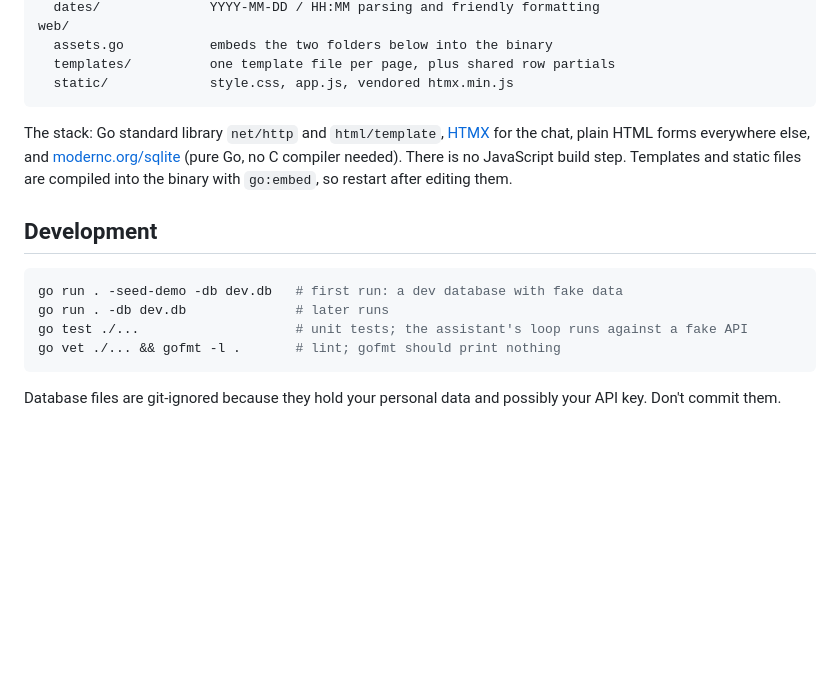
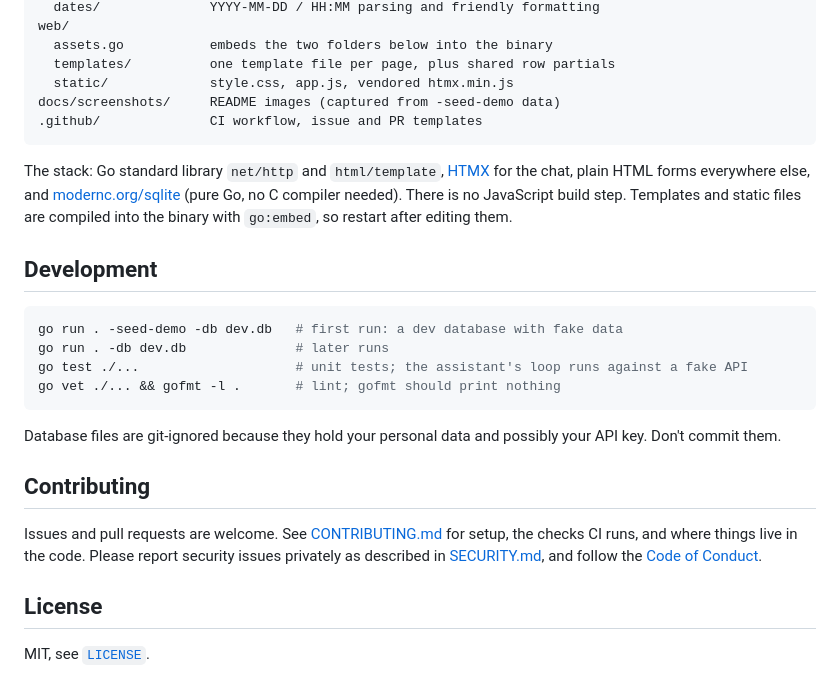
Before and after one commit to jwald3/Tandem, a Markdown page: README.md, the part around the change printed below. Drawn GitHub-style; blank space fills up the shorter version.

````diff
--- a/README.md
+++ b/README.md
@@ -148,6 +175,8 @@ web/
   assets.go           embeds the two folders below into the binary
   templates/          one template file per page, plus shared row partials
   static/             style.css, app.js, vendored htmx.min.js
+docs/screenshots/     README images (captured from -seed-demo data)
+.github/              CI workflow, issue and PR templates
 ```
 
 The stack: Go standard library `net/http` and `html/template`,
@@ -167,3 +196,14 @@ go vet ./... && gofmt -l .       # lint; gofmt should print nothing
 
 Database files are git-ignored because they hold your personal data and
 possibly your API key. Don't commit them.
+
+## Contributing
+
+Issues and pull requests are welcome. See [CONTRIBUTING.md](CONTRIBUTING.md)
+for setup, the checks CI runs, and where things live in the code. Please report
+security issues privately as described in [SECURITY.md](SECURITY.md), and
+follow the [Code of Conduct](CODE_OF_CONDUCT.md).
+
+## License
+
+MIT, see [`LICENSE`](LICENSE).
````
Also changed, not shown: other parts of README.md (+30 -3 lines), .github/PULL_REQUEST_TEMPLATE.md (added, +18 -0 lines), CODE_OF_CONDUCT.md (added, +72 -0 lines), CONTRIBUTING.md (added, +78 -0 lines), SECURITY.md (added, +38 -0 lines), docs/screenshots/chat.png (added), docs/screenshots/contact.png (added), docs/screenshots/reminders.png (added), 7 other files.
